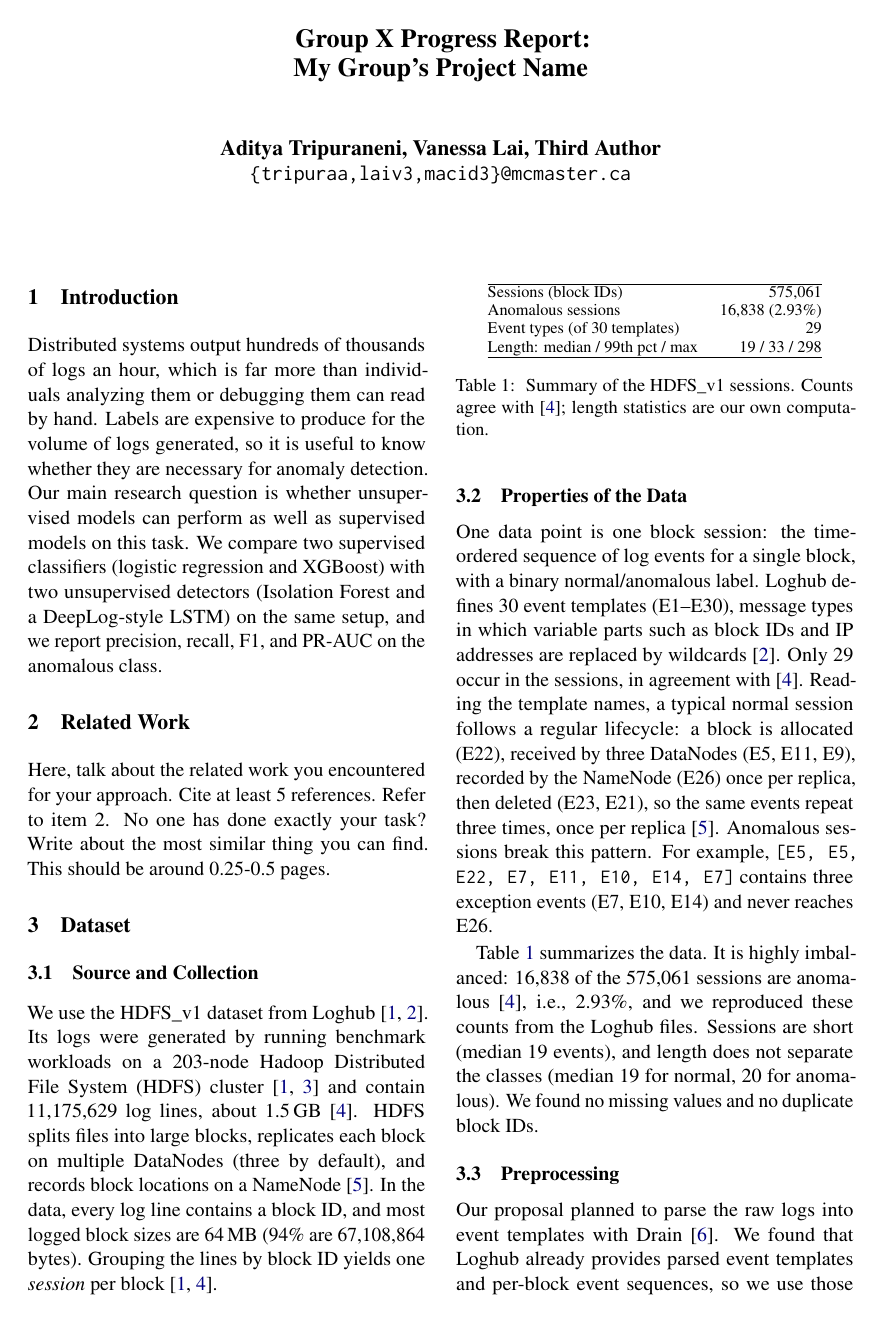
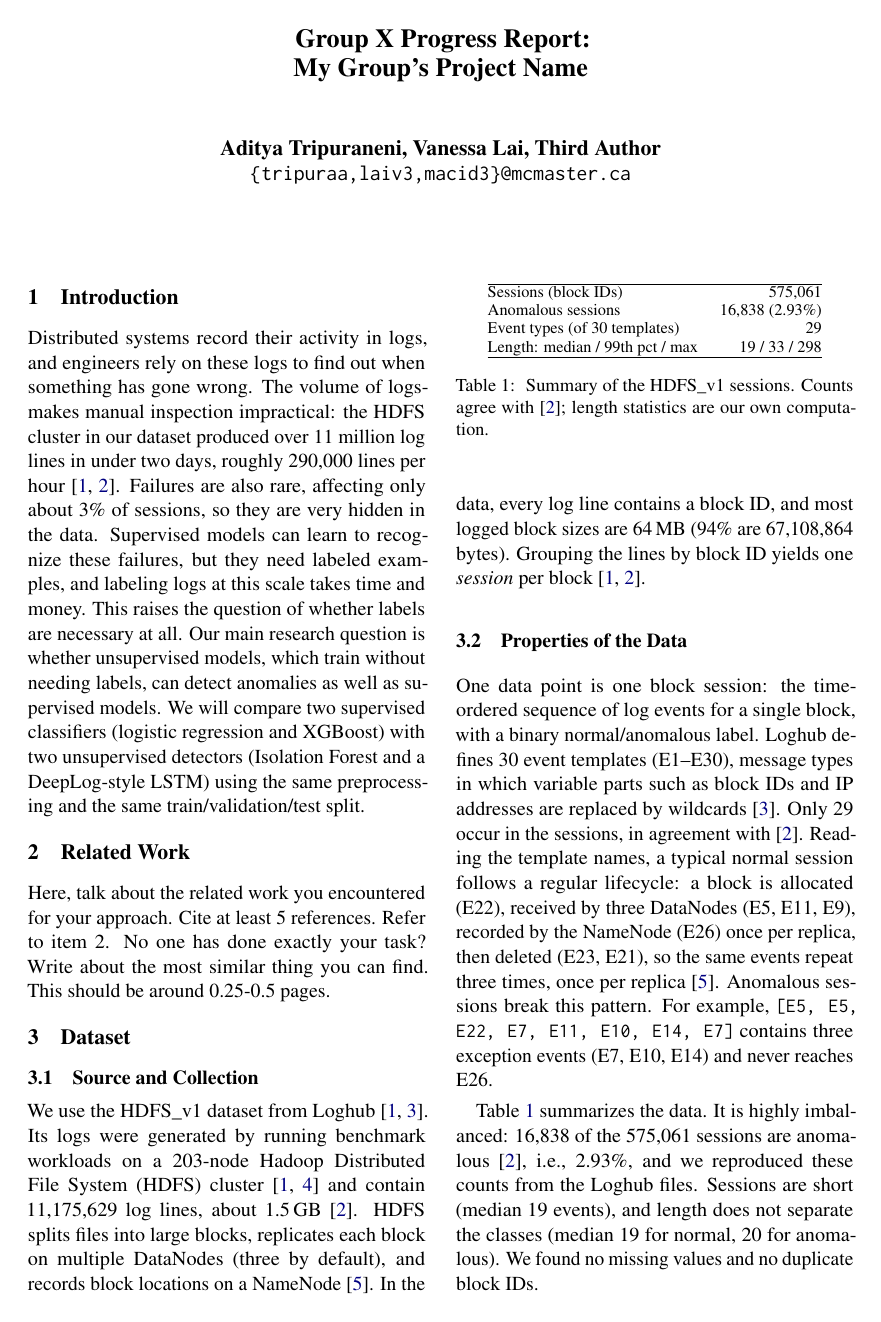
Before and after one commit to Aditya-Tripuraneni/ml-log-anomaly-hdfs, a LaTeX document (project proposal/Proposal LaTeX - Nov 10/main.tex): page 1 of 3. Compiled offline with pdfLaTeX.

Commit message:
refine intro section

```diff
--- a/project proposal/Proposal LaTeX - Nov 10/main.tex
+++ b/project proposal/Proposal LaTeX - Nov 10/main.tex
@@ -85,11 +85,19 @@
 
 \section{Introduction}
 
-Distributed systems output hundreds of thousands of logs an hour, which is far more than individuals analyzing them or debugging them can read by hand.
-Labels are expensive to produce for the volume of logs generated, so it is useful to know whether they are necessary for anomaly detection. Our main research question is whether unsupervised models can perform as well as
-supervised models on this task. We compare two supervised classifiers (logistic
-regression and XGBoost) with two unsupervised detectors (Isolation Forest and a
-DeepLog-style LSTM) on the same setup, and we report precision, recall, F1, and PR-AUC on the anomalous class.
+Distributed systems record their activity in logs, and engineers rely on these logs to
+find out when something has gone wrong. The volume of logsmakes manual inspection impractical:
+the HDFS cluster in our dataset produced over 11 million log lines in under two days,
+roughly 290,000 lines per hour \cite{Zhu2020loghub,He2016}. Failures are also rare,
+affecting only about 3\% of sessions, so they are very hidden in the data.
+Supervised models can learn to recognize these failures, but they need
+labeled examples, and labeling logs at this scale takes time and money.
+This raises the question of whether labels are necessary at all. Our main research question
+is whether unsupervised models, which train without needing labels, can detect anomalies as
+well as supervised models. We will compare two supervised classifiers
+(logistic regression and XGBoost) with two unsupervised detectors (Isolation Forest
+and a DeepLog-style LSTM) using the same preprocessing and the same
+train/validation/test split.
 
 \section{Related Work}
 
```
Also changed, not shown: project proposal/Proposal LaTeX - Nov 10/main.pdf, project proposal/Proposal LaTeX - Nov 10/main.tex (2 more changed lines).
